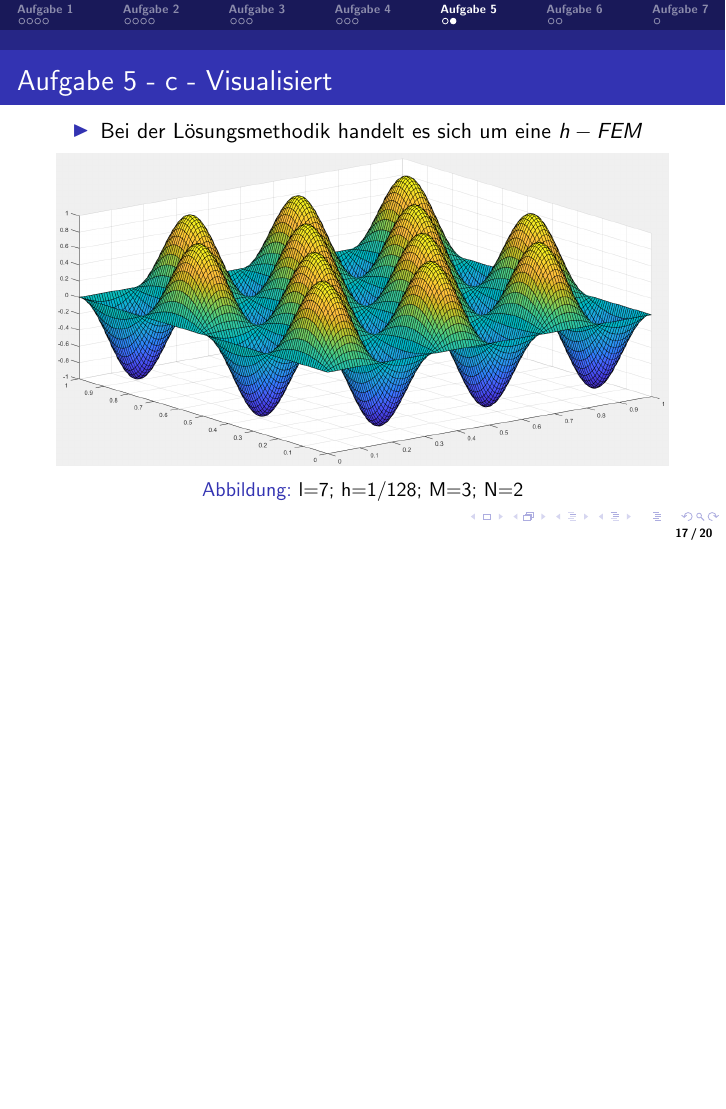
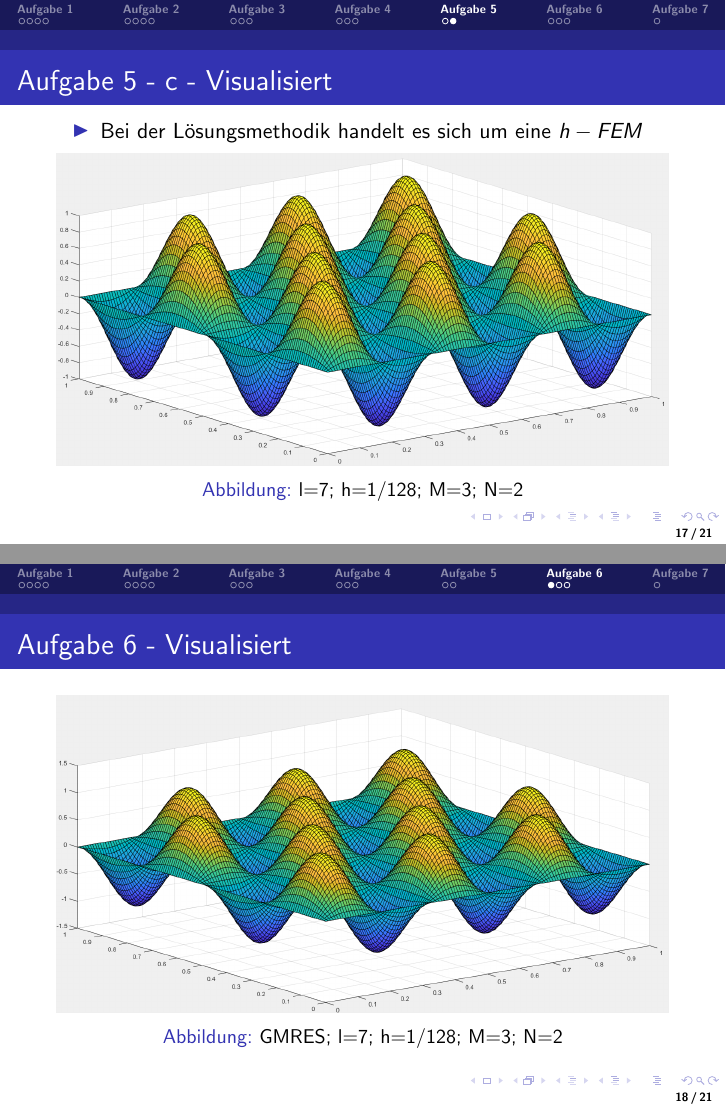
Before and after one commit to a-luengen/PraktikumParalleleNumerik, LaTeX slides (projekt1/Präsentation/intro.tex): page 17 of 20 before the commit and pages 17 and 18 of 21 after it, the two joined at a grey line, the shorter picture padded with empty space. Compiled offline with pdfLaTeX.

Commit message:
Merged local changes since last presentation.

```diff
--- a/projekt1/Präsentation/intro.tex
+++ b/projekt1/Präsentation/intro.tex
@@ -297,6 +297,14 @@
 
 \section{Aufgabe 6}
 \frame{
+	\frametitle{Aufgabe 6 - Visualisiert}
+	\begin{figure}
+	\includegraphics[width=\linewidth]{figures/A6L7M3N2.png}
+		\caption{GMRES; l=7; h=1/128; M=3; N=2}
+	\end{figure}
+}
+
+\frame{
 	\frametitle{Aufgabe 6 - Speedup}
 	\begin{tabular}{|l|l|r|r|}
 		\hline
```
Also changed, not shown: projekt1/Präsentation/intro.pdf, projekt1/Präsentation/intro.tex (2 more changed lines), 1 other file.
